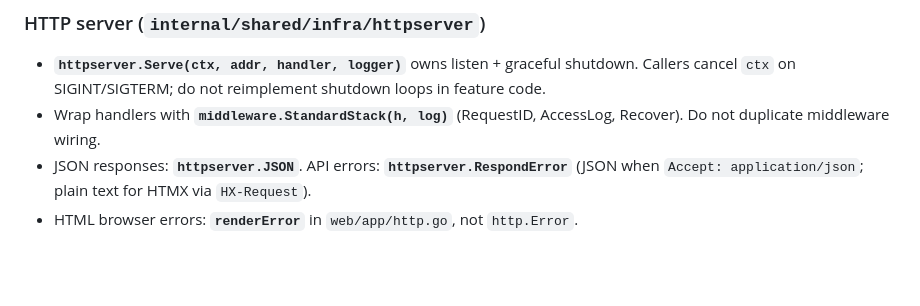
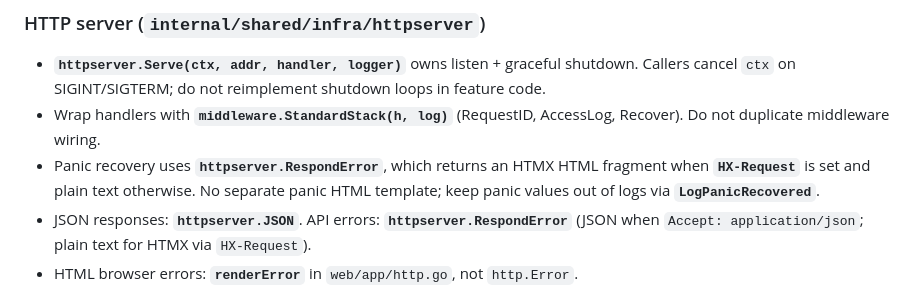
Before and after one commit to ducnd58233/vibe-agent, a Markdown page: runtime/AGENTS.md, the part around the change. GitHub-like rendering; blank space fills up the shorter version.

Commit message:
docs(runtime): record panic recovery HTMX behavior

```diff
--- a/runtime/AGENTS.md
+++ b/runtime/AGENTS.md
@@ -91,6 +91,7 @@ runtime/
 
 - **`httpserver.Serve(ctx, addr, handler, logger)`** owns listen + graceful shutdown. Callers cancel `ctx` on SIGINT/SIGTERM; do not reimplement shutdown loops in feature code.
 - Wrap handlers with **`middleware.StandardStack(h, log)`** (RequestID, AccessLog, Recover). Do not duplicate middleware wiring.
+- Panic recovery uses **`httpserver.RespondError`**, which returns an HTMX HTML fragment when **`HX-Request`** is set and plain text otherwise. No separate panic HTML template; keep panic values out of logs via **`LogPanicRecovered`**.
 - JSON responses: **`httpserver.JSON`**. API errors: **`httpserver.RespondError`** (JSON when `Accept: application/json`; plain text for HTMX via `HX-Request`).
 - HTML browser errors: **`renderError`** in `web/app/http.go`, not `http.Error`.
 
```
